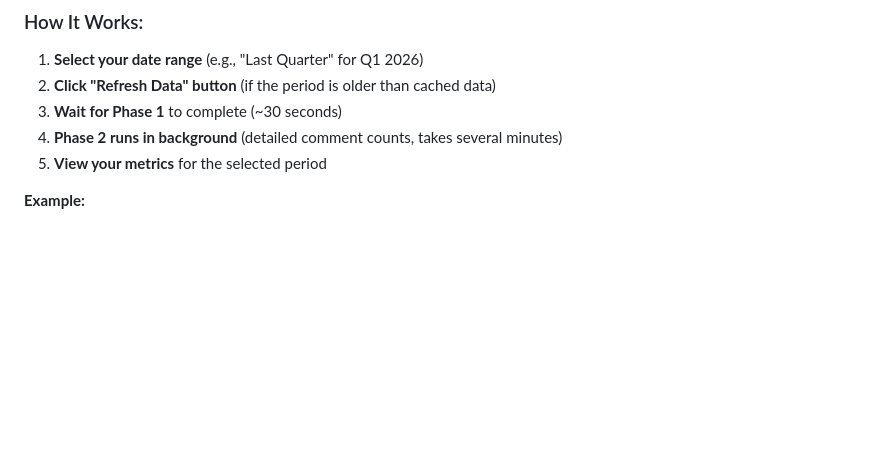
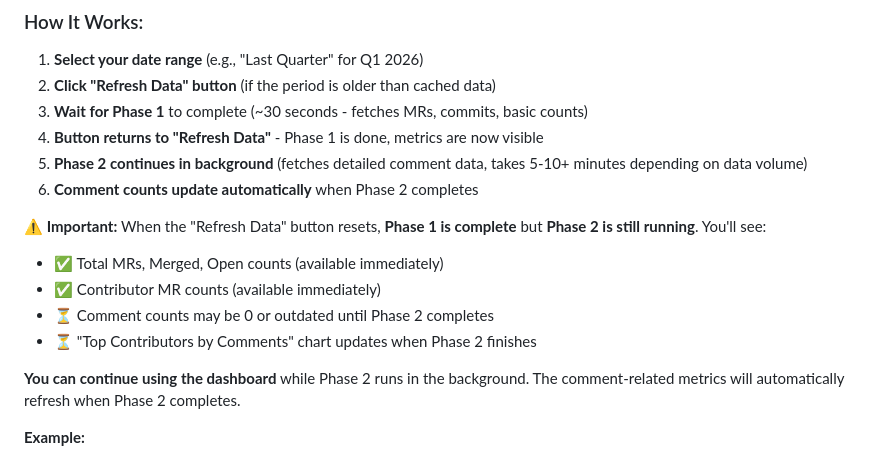
Before and after one commit to fpj-engmgr/gitlab-dashboard, a Markdown page: README.md, the part around the change. GitHub-like rendering; blank space fills up the shorter version.

Commit message:
Clarify that Phase 2 continues after Refresh button resets
Updated README to explicitly explain that Phase 2 data fetch runs in
background even after the 'Refresh Data' button returns to normal.

Key clarifications:
- Phase 1 (~30 sec): MRs, basic counts - button resets when done
- Phase 2 (5-10+ min): Comment data - continues in background
- Users can use dashboard while Phase 2 runs
- Comment counts update automatically when Phase 2 completes
- Clear indicators of what's available immediately vs. still loading

This prevents confusion when users see the button reset but comment
counts are still 0 or outdated. Now they understand Phase 2 is still
running and will update automatically.

Co-Authored-By: Claude Sonnet 4.5 <noreply@anthropic.com>

```diff
--- a/README.md
+++ b/README.md
@@ -189,9 +189,18 @@ The dashboard supports flexible date range selection including presets (This Mon
 
 1. **Select your date range** (e.g., "Last Quarter" for Q1 2026)
 2. **Click "Refresh Data" button** (if the period is older than cached data)
-3. **Wait for Phase 1** to complete (~30 seconds)
-4. **Phase 2 runs in background** (detailed comment counts, takes several minutes)
-5. **View your metrics** for the selected period
+3. **Wait for Phase 1** to complete (~30 seconds - fetches MRs, commits, basic counts)
+4. **Button returns to "Refresh Data"** - Phase 1 is done, metrics are now visible
+5. **Phase 2 continues in background** (fetches detailed comment data, takes 5-10+ minutes depending on data volume)
+6. **Comment counts update automatically** when Phase 2 completes
+
+**⚠️ Important:** When the "Refresh Data" button resets, **Phase 1 is complete** but **Phase 2 is still running**. You'll see:
+- ✅ Total MRs, Merged, Open counts (available immediately)
+- ✅ Contributor MR counts (available immediately)
+- ⏳ Comment counts may be 0 or outdated until Phase 2 completes
+- ⏳ "Top Contributors by Comments" chart updates when Phase 2 finishes
+
+**You can continue using the dashboard** while Phase 2 runs in the background. The comment-related metrics will automatically refresh when Phase 2 completes.
 
 **Example:**
 - Today is June 25, 2026
```
